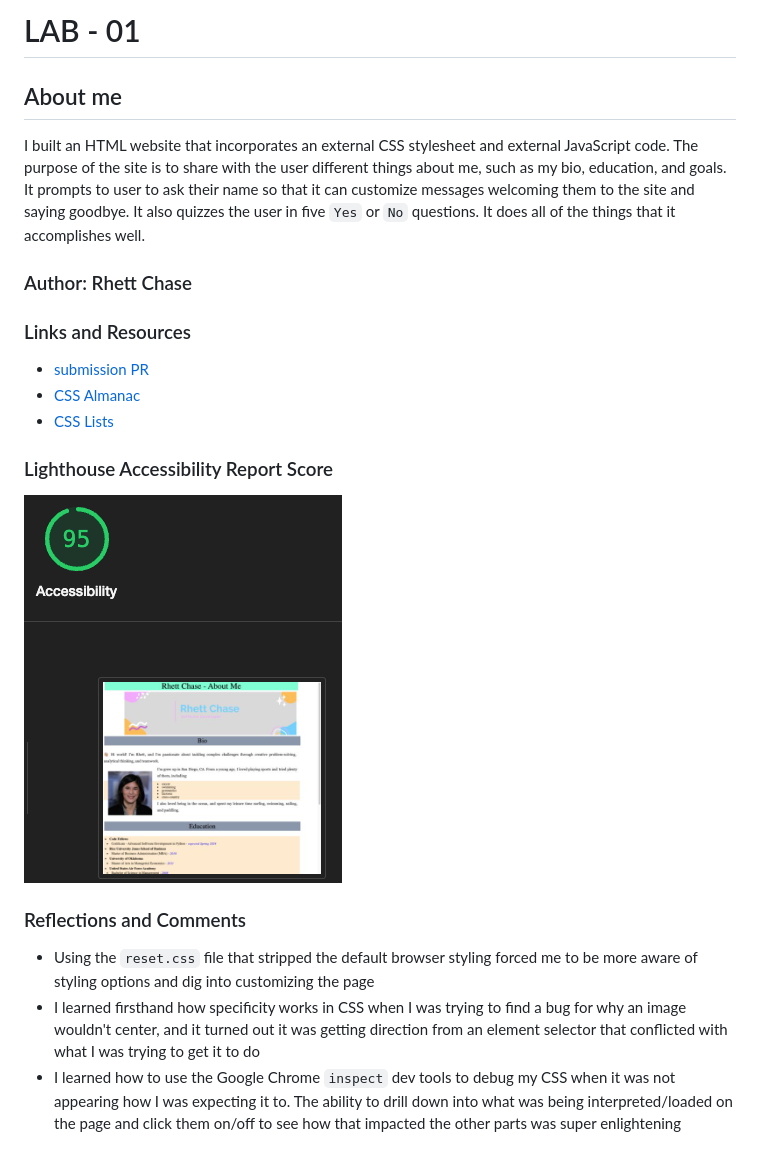
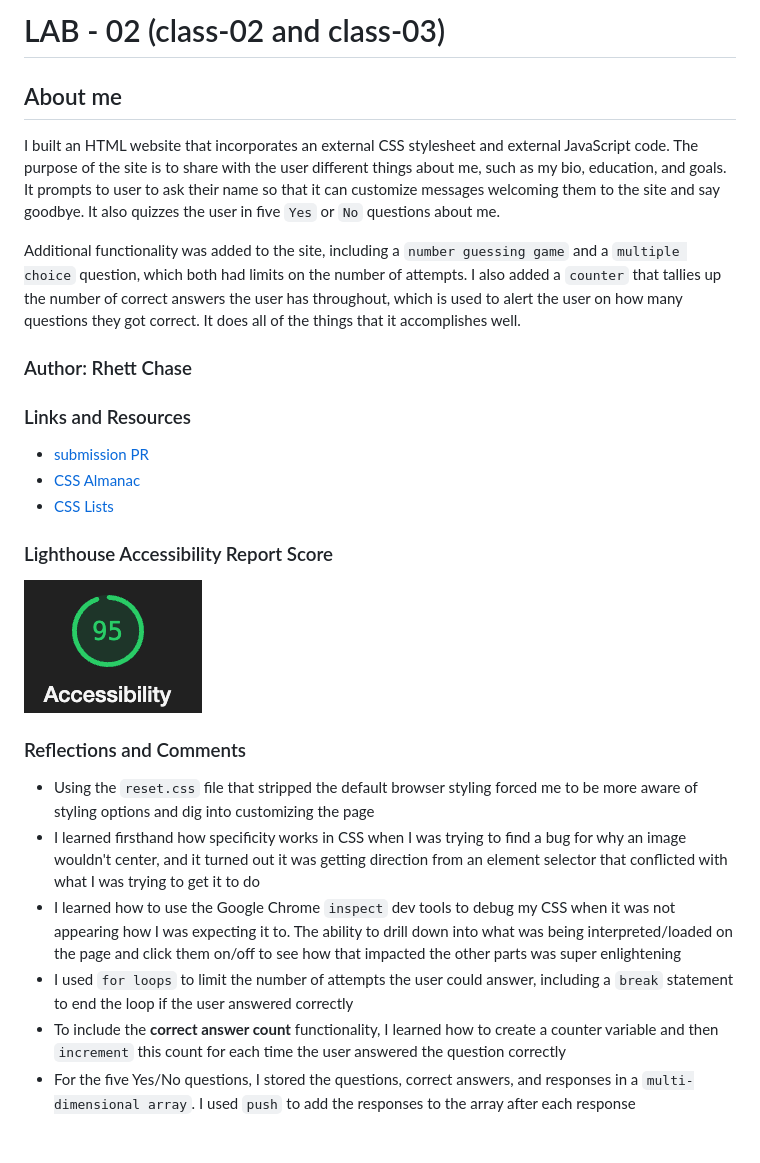
Before and after one commit to rhettchase/code-201-lab02-about-me, a Markdown page: lab-02/README.md, the part around the change. GitHub-like rendering; pictures changed too: lab-02/img/accessibility-score-10-25.png (added).

Commit message:
update README with accessibility and reflection

```diff
--- a/lab-02/README.md
+++ b/lab-02/README.md
@@ -1,8 +1,10 @@
-# LAB - 01
+# LAB - 02 (class-02 and class-03)
 
 ## About me
 
-I built an HTML website that incorporates an external CSS stylesheet and external JavaScript code. The purpose of the site is to share with the user different things about me, such as my bio, education, and goals. It prompts to user to ask their name so that it can customize messages welcoming them to the site and saying goodbye. It also quizzes the user in five `Yes` or `No` questions. It does all of the things that it accomplishes well.
+I built an HTML website that incorporates an external CSS stylesheet and external JavaScript code. The purpose of the site is to share with the user different things about me, such as my bio, education, and goals. It prompts to user to ask their name so that it can customize messages welcoming them to the site and say goodbye. It also quizzes the user in five `Yes` or `No` questions about me.
+
+Additional functionality was added to the site, including a `number guessing game` and a `multiple choice` question, which both had limits on the number of attempts. I also added a `counter` that tallies up the number of correct answers the user has throughout, which is used to  alert the user on how many questions they got correct. It does all of the things that it accomplishes well.
 
 ### Author: Rhett Chase
 
@@ -14,10 +16,13 @@ I built an HTML website that incorporates an external CSS stylesheet and externa
 
 ### Lighthouse Accessibility Report Score
 
-![Accessibility Score](img/accessibility-score.png)
+![Accessibility Score](img/accessibility-score-10-25.png)
 
 ### Reflections and Comments
 
 - Using the `reset.css` file that stripped the default browser styling forced me to be more aware of styling options and dig into customizing the page
 - I learned firsthand how specificity works in CSS when I was trying to find a bug for why an image wouldn't center, and it turned out it was getting direction from an element selector that conflicted with what I was trying to get it to do
 - I learned how to use the Google Chrome `inspect` dev tools to debug my CSS when it was not appearing how I was expecting it to. The ability to drill down into what was being interpreted/loaded on the page and click them on/off to see how that impacted the other parts was super enlightening
+- I used `for loops` to limit the number of attempts the user could answer, including a `break` statement to end the loop if the user answered correctly
+- To include the **correct answer count** functionality, I learned how to create a counter variable and then `increment` this count for each time the user answered the question correctly
+- For the five Yes/No questions, I stored the questions, correct answers, and responses in a `multi-dimensional array`. I used `push` to add the responses to the array after each response
```
Also changed, not shown: 1 other file.
